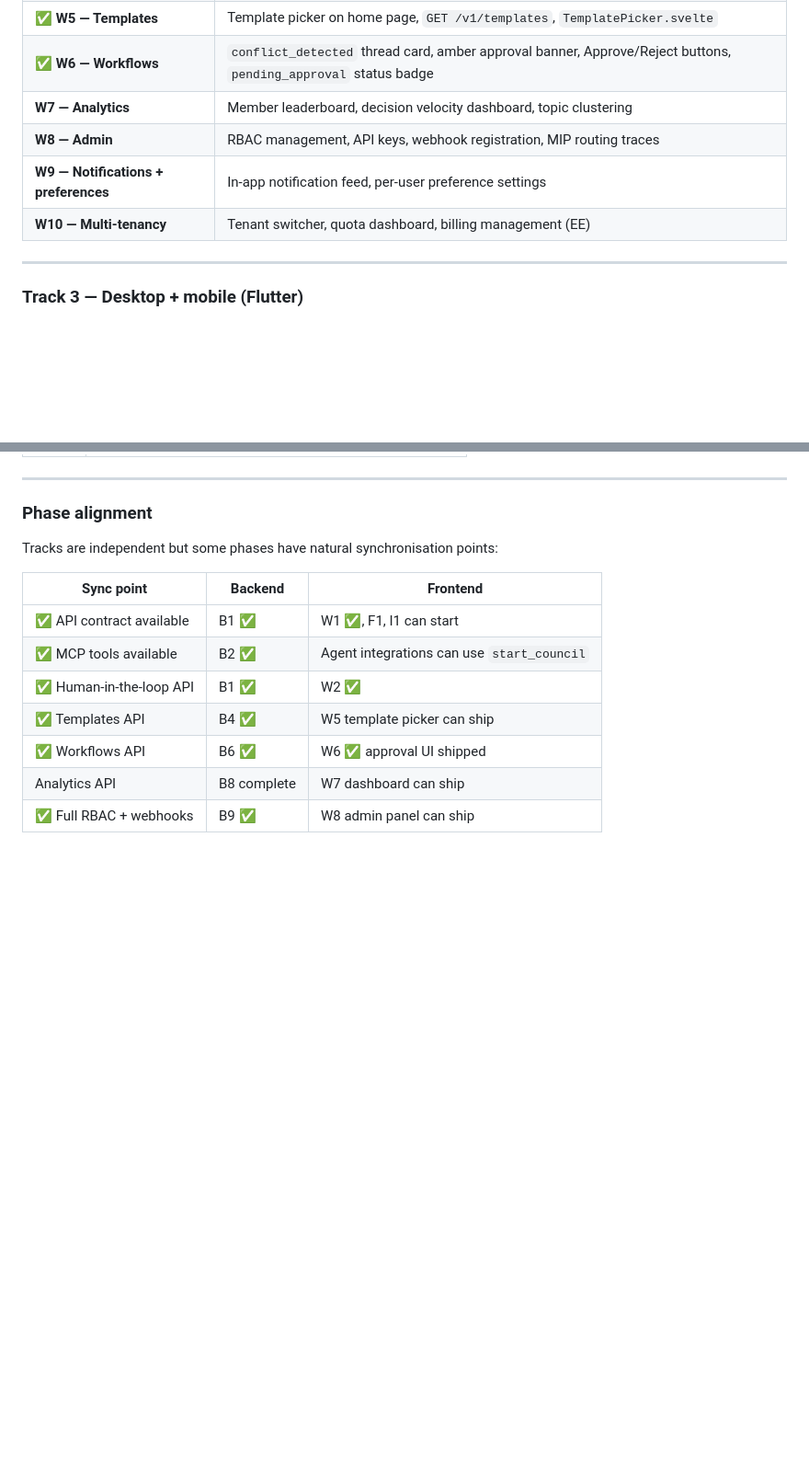
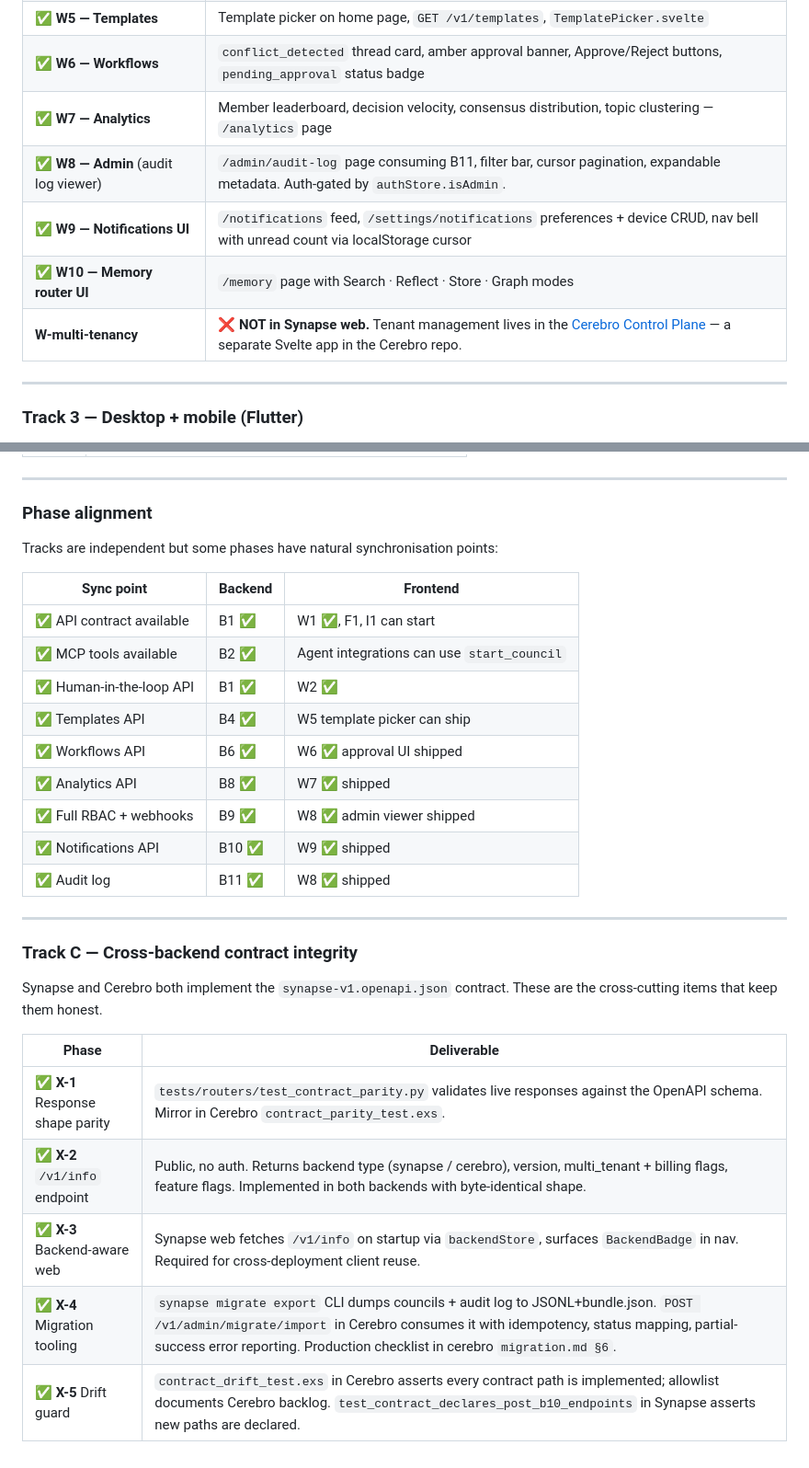
Before and after one commit to AstrocyteAI/synapse, a Markdown page: docs/_design/project-structure.md, 2 parts joined by grey strips. Shown at 92% size. Rendered like a GitHub page; blank space fills up the shorter version.

Commit message:
docs: roadmap reflects shipped state through W10 + Track C cross-backend
Marks B8/B10/B11/B12 done (analytics, notifications, audit log, memory

router completeness). Marks W7/W8/W9/W10 done (analytics, admin viewer,

notifications UI, memory router UI).

Removes the original B11 multi-tenancy phase and the W10 multi-tenancy

row — both explicitly redirected to Cerebro per the corrected

single-tenant Synapse positioning.

Adds Track C section documenting the cross-backend contract integrity

work (X-1 through X-5) with status across both repos.

```diff
--- a/docs/_design/project-structure.md
+++ b/docs/_design/project-structure.md
@@ -359,10 +361,11 @@ Svelte + SvelteKit · targets the OpenAPI contract
 | ✅ **W4 — Memory explorer** | `GET /v1/memory/search`, `/memory` page with bank switcher, score bars, tag pills |
 | ✅ **W5 — Templates** | Template picker on home page, `GET /v1/templates`, `TemplatePicker.svelte` |
 | ✅ **W6 — Workflows** | `conflict_detected` thread card, amber approval banner, Approve/Reject buttons, `pending_approval` status badge |
-| **W7 — Analytics** | Member leaderboard, decision velocity dashboard, topic clustering |
-| **W8 — Admin** | RBAC management, API keys, webhook registration, MIP routing traces |
-| **W9 — Notifications + preferences** | In-app notification feed, per-user preference settings |
-| **W10 — Multi-tenancy** | Tenant switcher, quota dashboard, billing management (EE) |
+| ✅ **W7 — Analytics** | Member leaderboard, decision velocity, consensus distribution, topic clustering — `/analytics` page |
+| ✅ **W8 — Admin** (audit log viewer) | `/admin/audit-log` page consuming B11, filter bar, cursor pagination, expandable metadata. Auth-gated by `authStore.isAdmin`. |
+| ✅ **W9 — Notifications UI** | `/notifications` feed, `/settings/notifications` preferences + device CRUD, nav bell with unread count via localStorage cursor |
+| ✅ **W10 — Memory router UI** | `/memory` page with Search · Reflect · Store · Graph modes |
+| **W-multi-tenancy** | ❌ **NOT in Synapse web.** Tenant management lives in the [Cerebro Control Plane](https://cerebro/docs/_design/control-plane.md) — a separate Svelte app in the Cerebro repo. |
 
 ---
 
@@ -405,5 +408,21 @@ Tracks are independent but some phases have natural synchronisation points:
 | ✅ Human-in-the-loop API | B1 ✅ | W2 ✅ |
 | ✅ Templates API | B4 ✅ | W5 template picker can ship |
 | ✅ Workflows API | B6 ✅ | W6 ✅ approval UI shipped |
-| Analytics API | B8 complete | W7 dashboard can ship |
-| ✅ Full RBAC + webhooks | B9 ✅ | W8 admin panel can ship |
+| ✅ Analytics API | B8 ✅ | W7 ✅ shipped |
+| ✅ Full RBAC + webhooks | B9 ✅ | W8 ✅ admin viewer shipped |
+| ✅ Notifications API | B10 ✅ | W9 ✅ shipped |
+| ✅ Audit log | B11 ✅ | W8 ✅ shipped |
+
+---
+
+### Track C — Cross-backend contract integrity
+
+Synapse and Cerebro both implement the `synapse-v1.openapi.json` contract. These are the cross-cutting items that keep them honest.
+
+| Phase | Deliverable |
+|-------|-------------|
+| ✅ **X-1** Response shape parity | `tests/routers/test_contract_parity.py` validates live responses against the OpenAPI schema. Mirror in Cerebro `contract_parity_test.exs`. |
+| ✅ **X-2** `/v1/info` endpoint | Public, no auth. Returns backend type (synapse / cerebro), version, multi_tenant + billing flags, feature flags. Implemented in both backends with byte-identical shape. |
+| ✅ **X-3** Backend-aware web | Synapse web fetches `/v1/info` on startup via `backendStore`, surfaces `BackendBadge` in nav. Required for cross-deployment client reuse. |
+| ✅ **X-4** Migration tooling | `synapse migrate export` CLI dumps councils + audit log to JSONL+bundle.json. `POST /v1/admin/migrate/import` in Cerebro consumes it with idempotency, status mapping, partial-success error reporting. Production checklist in cerebro `migration.md §6`. |
+| ✅ **X-5** Drift guard | `contract_drift_test.exs` in Cerebro asserts every contract path is implemented; allowlist documents Cerebro backlog. `test_contract_declares_post_b10_endpoints` in Synapse asserts new paths are declared. |
```
Also changed, not shown: other parts of docs/_design/project-structure.md (+5 -3 lines).
